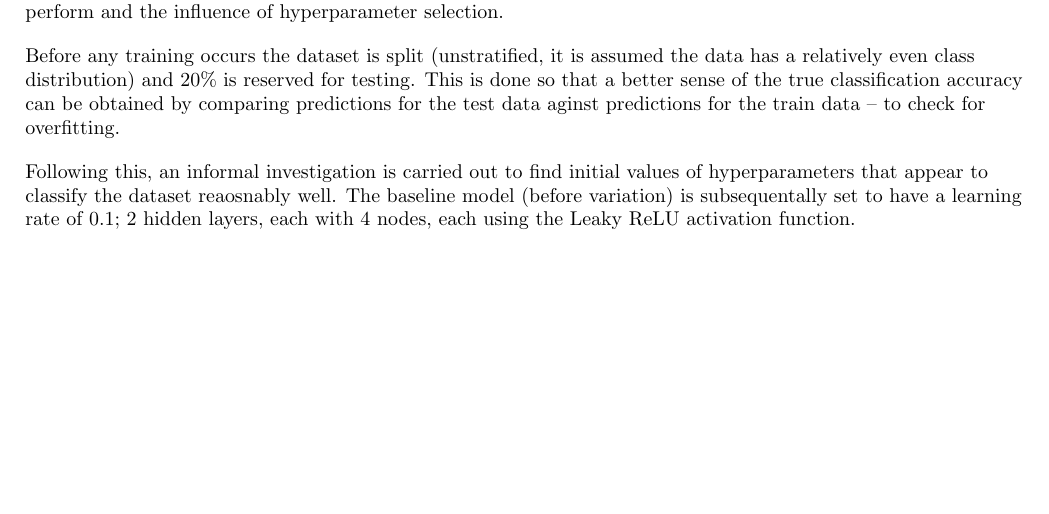
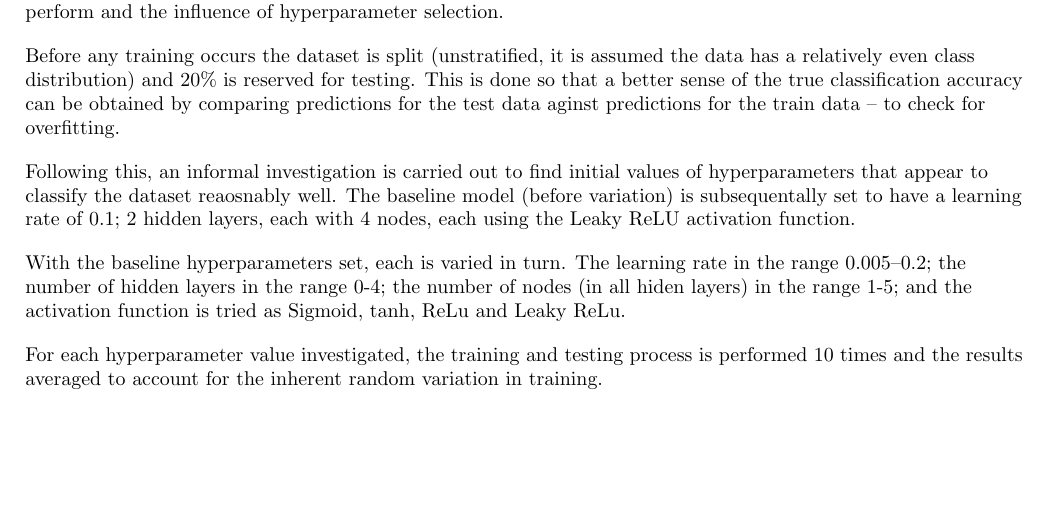
Before and after one commit to kymckay/f21bc-coursework, a LaTeX document (report.tex): part of page 1 of 4, cut so that both start at the same text. Compiled offline with pdfLaTeX.

Commit message:
Explain hyperparameter variation and result averaging

```diff
--- a/report.tex
+++ b/report.tex
@@ -102,8 +102,16 @@ well. The baseline model (before variation) is subsequentally set to
 have a learning rate of 0.1; 2 hidden layers, each with 4 nodes,
 each using the Leaky ReLU activation function.
 
-% Hyperparameters and varied one at a time (citations)
-% Results averaged over 10 iterations to account for random variance
+% TODO: citations / rationale
+With the baseline hyperparameters set, each is varied in turn. The
+learning rate in the range 0.005--0.2; the number of hidden layers in
+the range 0-4; the number of nodes (in all hiden layers) in the range
+1-5; and the activation function is tried as Sigmoid, tanh, ReLu and
+Leaky ReLu.
+
+For each hyperparameter value investigated, the training and testing
+process is performed 10 times and the results averaged to account for
+the inherent random variation in training.
 
 \section{Results}
 
```
